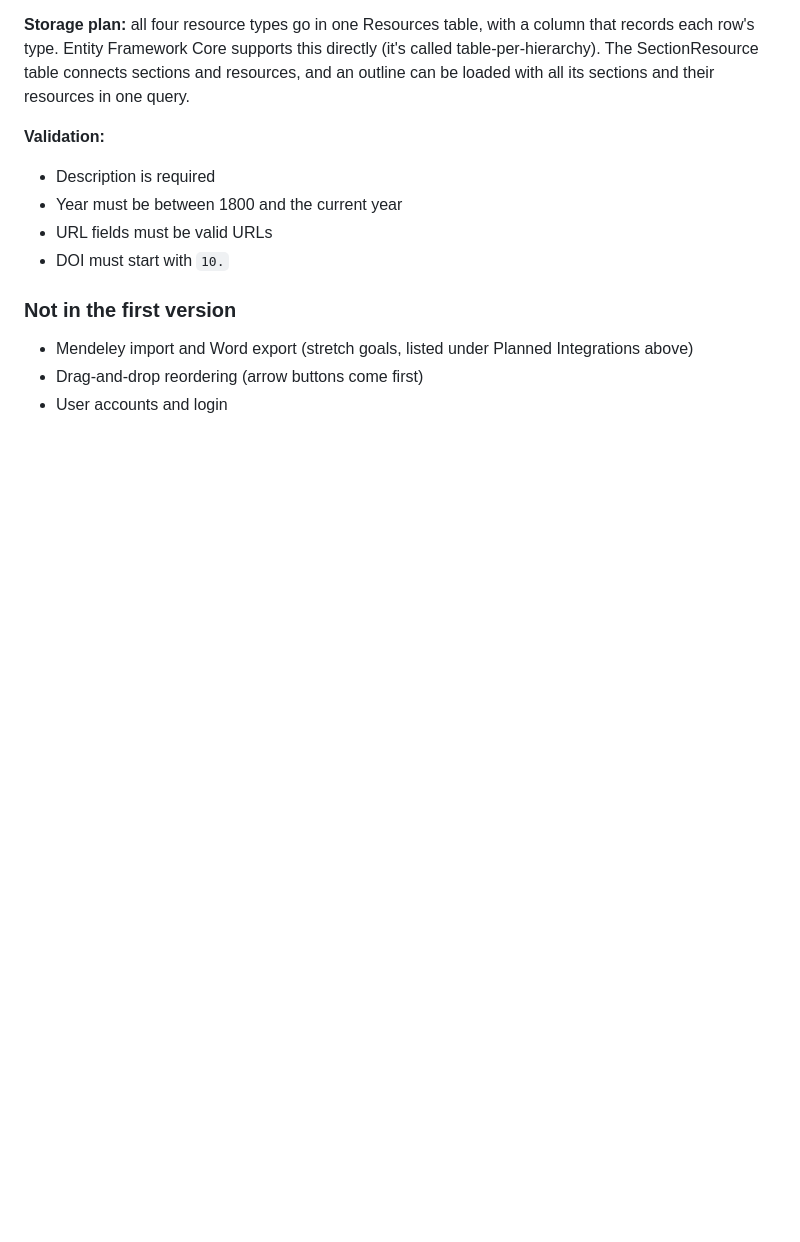
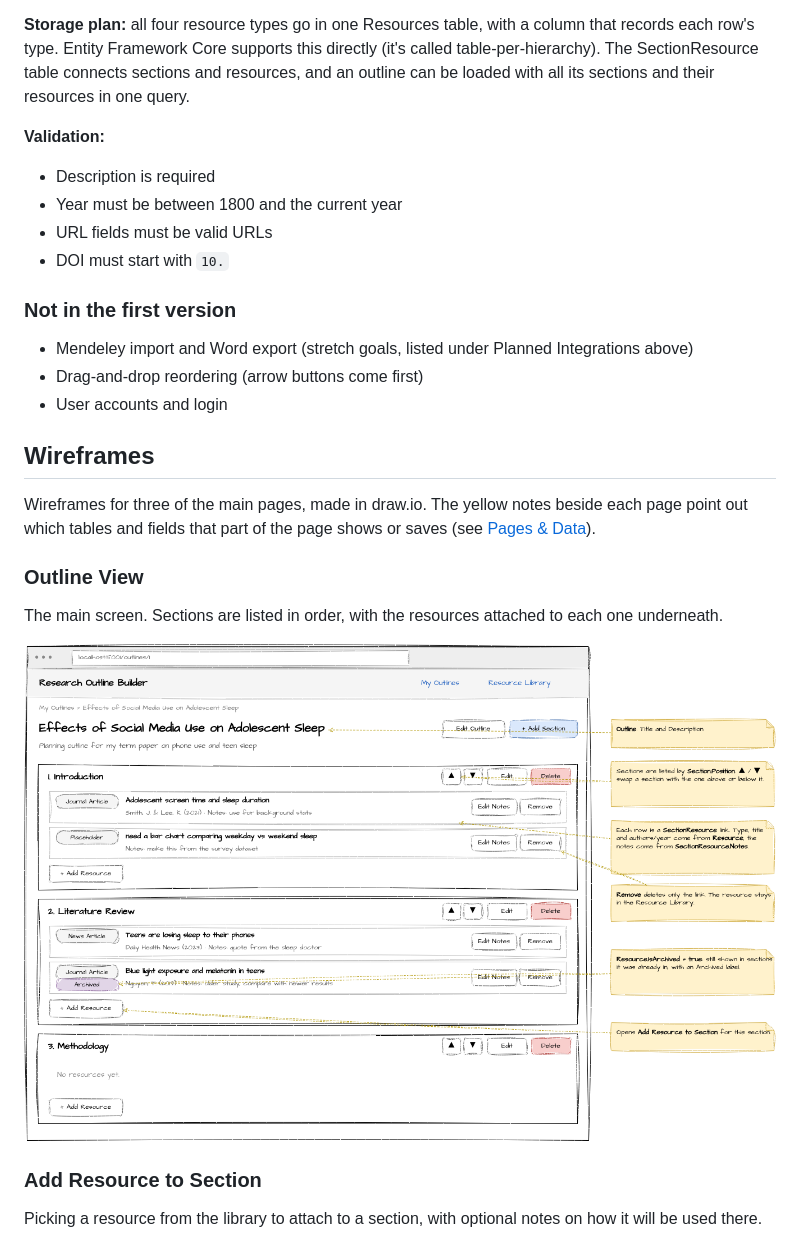
Before and after one commit to tristabug/research-outline-builder, a Markdown page: README.md, the part around one of its changes. Drawn GitHub-style; pictures changed too: docs/wireframes/outline-view.drawio.png (added); blank space fills up the shorter version.

```diff
--- a/README.md
+++ b/README.md
@@ -223,3 +223,17 @@ When a change is logged, one ResourceChangeUsage row is added for every section
 - Drag-and-drop reordering (arrow buttons come first)
 - User accounts and login
 
+## Wireframes
+
+Wireframes for three of the main pages, made in draw.io. The yellow notes beside each page point out which tables and fields that part of the page shows or saves (see [Pages & Data](#pages--data)).
+
+### Outline View
+
+The main screen. Sections are listed in order, with the resources attached to each one underneath.
+
+![Outline View wireframe](docs/wireframes/outline-view.drawio.png)
+
+### Add Resource to Section
+
+Picking a resource from the library to attach to a section, with optional notes on how it will be used there.
+
```
Also changed, not shown: other parts of README.md (+9 -1 lines), docs/wireframes/add-resource-to-section.drawio.png (added), docs/wireframes/resource-library.drawio.png (added).
